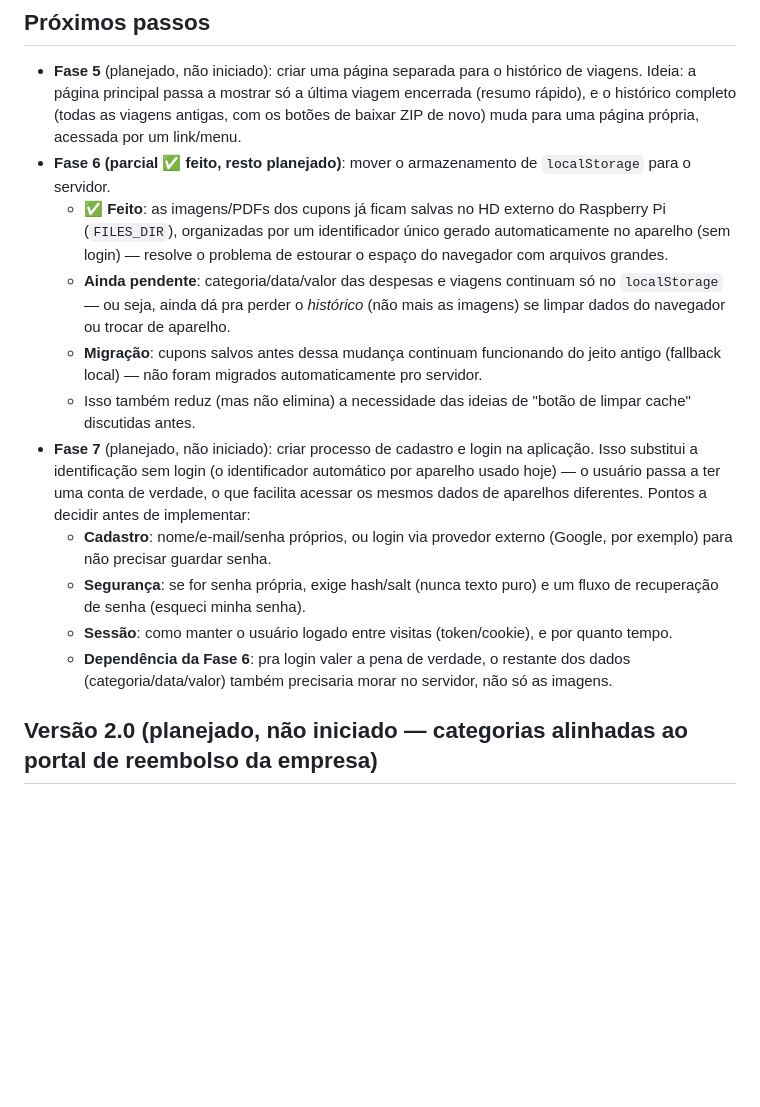
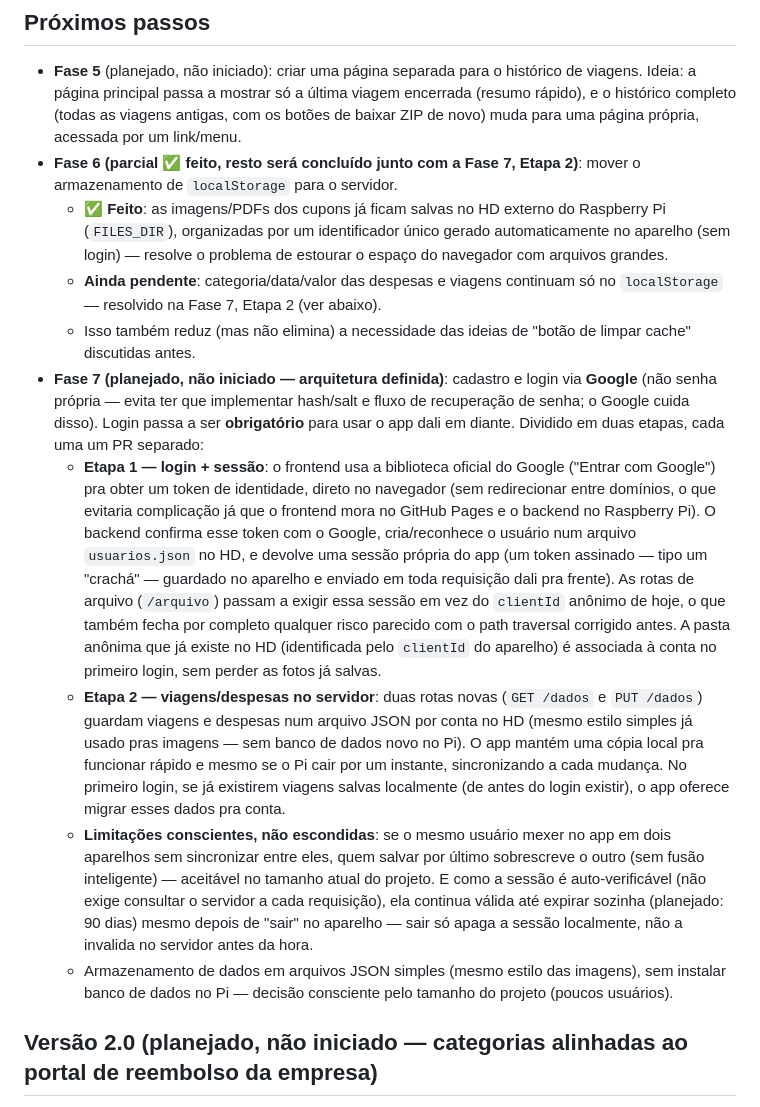
Before and after one commit to GuiCani/assistente-de-viagem, a Markdown page: README.md, the part around the change. GitHub-like rendering; blank space fills up the shorter version.

Commit message:
Atualização de README

```diff
--- a/README.md
+++ b/README.md
@@ -61,16 +61,16 @@ Cada pessoa acessa pelo link do GitHub Pages, e pode instalar como app (PWA) dir
 ## Próximos passos
 
 - **Fase 5** (planejado, não iniciado): criar uma página separada para o histórico de viagens. Ideia: a página principal passa a mostrar só a última viagem encerrada (resumo rápido), e o histórico completo (todas as viagens antigas, com os botões de baixar ZIP de novo) muda para uma página própria, acessada por um link/menu.
-- **Fase 6 (parcial ✅ feito, resto planejado)**: mover o armazenamento de `localStorage` para o servidor.
+- **Fase 6 (parcial ✅ feito, resto será concluído junto com a Fase 7, Etapa 2)**: mover o armazenamento de `localStorage` para o servidor.
   - ✅ **Feito**: as imagens/PDFs dos cupons já ficam salvas no HD externo do Raspberry Pi (`FILES_DIR`), organizadas por um identificador único gerado automaticamente no aparelho (sem login) — resolve o problema de estourar o espaço do navegador com arquivos grandes.
-  - **Ainda pendente**: categoria/data/valor das despesas e viagens continuam só no `localStorage` — ou seja, ainda dá pra perder o *histórico* (não mais as imagens) se limpar dados do navegador ou trocar de aparelho.
-  - **Migração**: cupons salvos antes dessa mudança continuam funcionando do jeito antigo (fallback local) — não foram migrados automaticamente pro servidor.
+  - **Ainda pendente**: categoria/data/valor das despesas e viagens continuam só no `localStorage` — resolvido na Fase 7, Etapa 2 (ver abaixo).
   - Isso também reduz (mas não elimina) a necessidade das ideias de "botão de limpar cache" discutidas antes.
-- **Fase 7** (planejado, não iniciado): criar processo de cadastro e login na aplicação. Isso substitui a identificação sem login (o identificador automático por aparelho usado hoje) — o usuário passa a ter uma conta de verdade, o que facilita acessar os mesmos dados de aparelhos diferentes. Pontos a decidir antes de implementar:
-  - **Cadastro**: nome/e-mail/senha próprios, ou login via provedor externo (Google, por exemplo) para não precisar guardar senha.
-  - **Segurança**: se for senha própria, exige hash/salt (nunca texto puro) e um fluxo de recuperação de senha (esqueci minha senha).
-  - **Sessão**: como manter o usuário logado entre visitas (token/cookie), e por quanto tempo.
-  - **Dependência da Fase 6**: pra login valer a pena de verdade, o restante dos dados (categoria/data/valor) também precisaria morar no servidor, não só as imagens.
+- **Fase 7 (planejado, não iniciado — arquitetura definida)**: cadastro e login via **Google** (não senha própria — evita ter que implementar hash/salt e fluxo de recuperação de senha; o Google cuida disso). Login passa a ser **obrigatório** para usar o app dali em diante. Dividido em duas etapas, cada uma um PR separado:
+  - **Etapa 1 — login + sessão**: o frontend usa a biblioteca oficial do Google ("Entrar com Google") pra obter um token de identidade, direto no navegador (sem redirecionar entre domínios, o que evitaria complicação já que o frontend mora no GitHub Pages e o backend no Raspberry Pi). O backend confirma esse token com o Google, cria/reconhece o usuário num arquivo `usuarios.json` no HD, e devolve uma sessão própria do app (um token assinado — tipo um "crachá" — guardado no aparelho e enviado em toda requisição dali pra frente). As rotas de arquivo (`/arquivo`) passam a exigir essa sessão em vez do `clientId` anônimo de hoje, o que também fecha por completo qualquer risco parecido com o path traversal corrigido antes. A pasta anônima que já existe no HD (identificada pelo `clientId` do aparelho) é associada à conta no primeiro login, sem perder as fotos já salvas.
+  - **Etapa 2 — viagens/despesas no servidor**: duas rotas novas (`GET /dados` e `PUT /dados`) guardam viagens e despesas num arquivo JSON por conta no HD (mesmo estilo simples já usado pras imagens — sem banco de dados novo no Pi). O app mantém uma cópia local pra funcionar rápido e mesmo se o Pi cair por um instante, sincronizando a cada mudança. No primeiro login, se já existirem viagens salvas localmente (de antes do login existir), o app oferece migrar esses dados pra conta.
+  - **Limitações conscientes, não escondidas**: se o mesmo usuário mexer no app em dois aparelhos sem sincronizar entre eles, quem salvar por último sobrescreve o outro (sem fusão inteligente) — aceitável no tamanho atual do projeto. E como a sessão é auto-verificável (não exige consultar o servidor a cada requisição), ela continua válida até expirar sozinha (planejado: 90 dias) mesmo depois de "sair" no aparelho — sair só apaga a sessão localmente, não a invalida no servidor antes da hora.
+  - Armazenamento de dados em arquivos JSON simples (mesmo estilo das imagens), sem instalar banco de dados no Pi — decisão consciente pelo tamanho do projeto (poucos usuários).
+
 
 ## Versão 2.0 (planejado, não iniciado — categorias alinhadas ao portal de reembolso da empresa)
 
```
